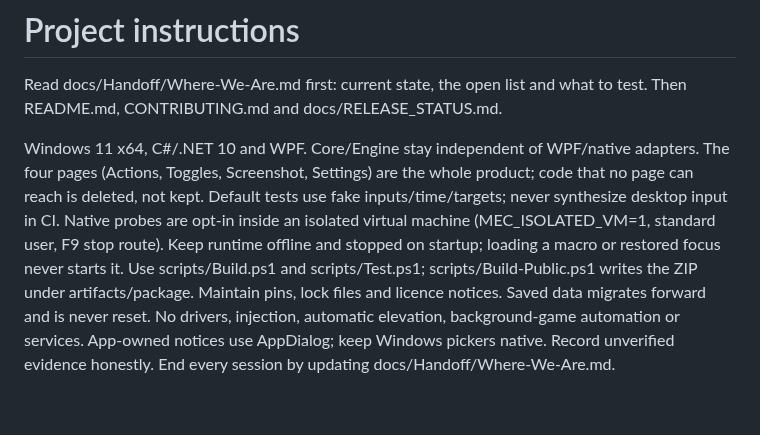
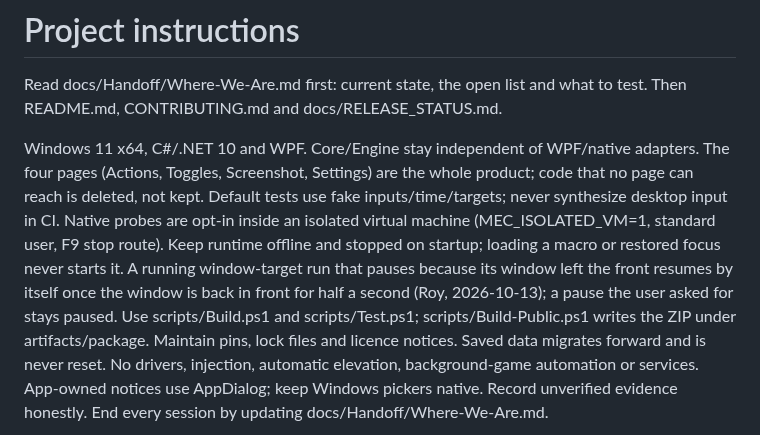
Before and after one commit to MinimumEffort-Games/MinimumEffortClicker, a Markdown page: AGENTS.md, the part around the change. GitHub-like rendering; blank space fills up the shorter version.

```diff
--- a/AGENTS.md
+++ b/AGENTS.md
@@ -7,7 +7,7 @@ Windows 11 x64, C#/.NET 10 and WPF. Core/Engine stay independent of WPF/native a
 The four pages (Actions, Toggles, Screenshot, Settings) are the whole product; code that no page can reach is deleted, not kept.
 Default tests use fake inputs/time/targets; never synthesize desktop input in CI.
 Native probes are opt-in inside an isolated virtual machine (MEC_ISOLATED_VM=1, standard user, F9 stop route).
-Keep runtime offline and stopped on startup; loading a macro or restored focus never starts it.
+Keep runtime offline and stopped on startup; loading a macro or restored focus never starts it. A running window-target run that pauses because its window left the front resumes by itself once the window is back in front for half a second (Roy, 2026-10-13); a pause the user asked for stays paused.
 Use scripts/Build.ps1 and scripts/Test.ps1; scripts/Build-Public.ps1 writes the ZIP under artifacts/package.
 Maintain pins, lock files and licence notices. Saved data migrates forward and is never reset.
 No drivers, injection, automatic elevation, background-game automation or services.
```
Also changed, not shown: README.md (+1 -1 lines), docs/screenshots/header.jpg (added), 7 other files.
